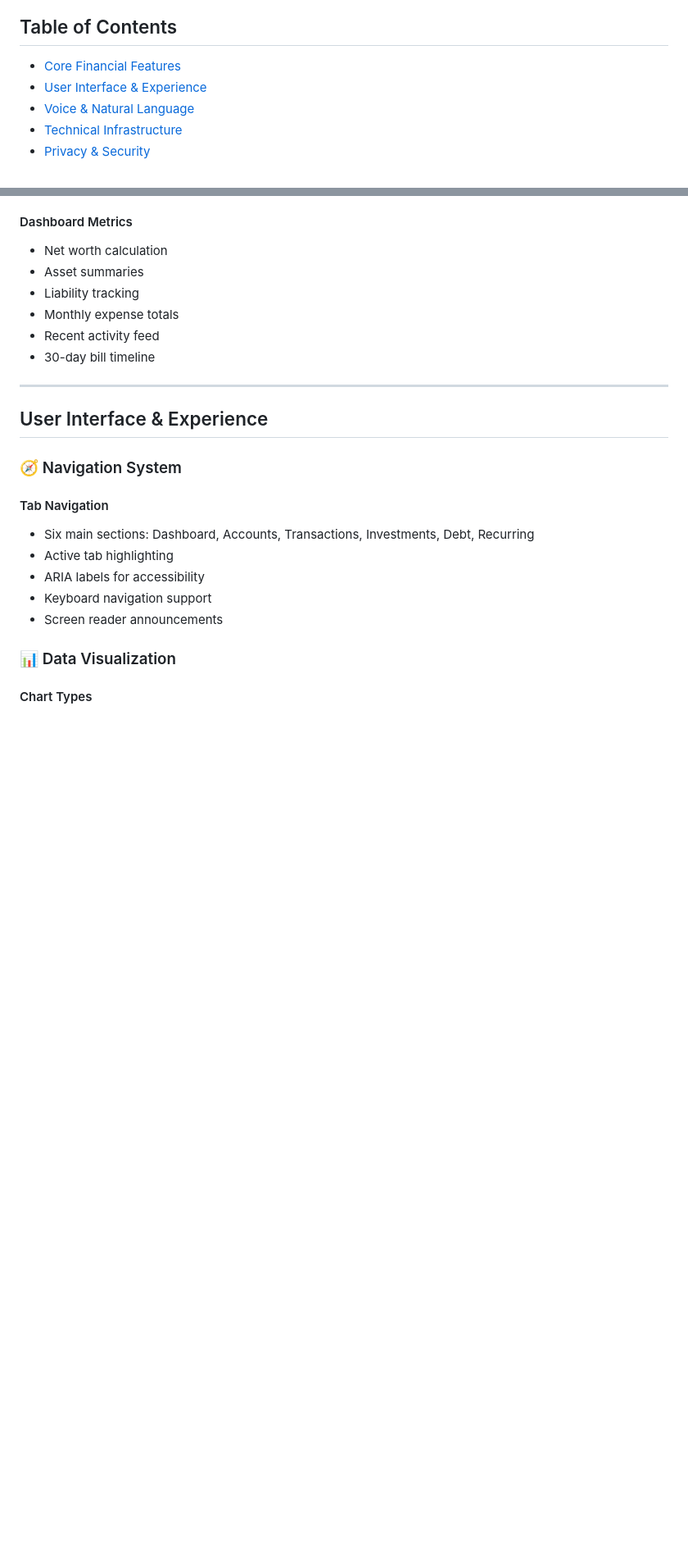
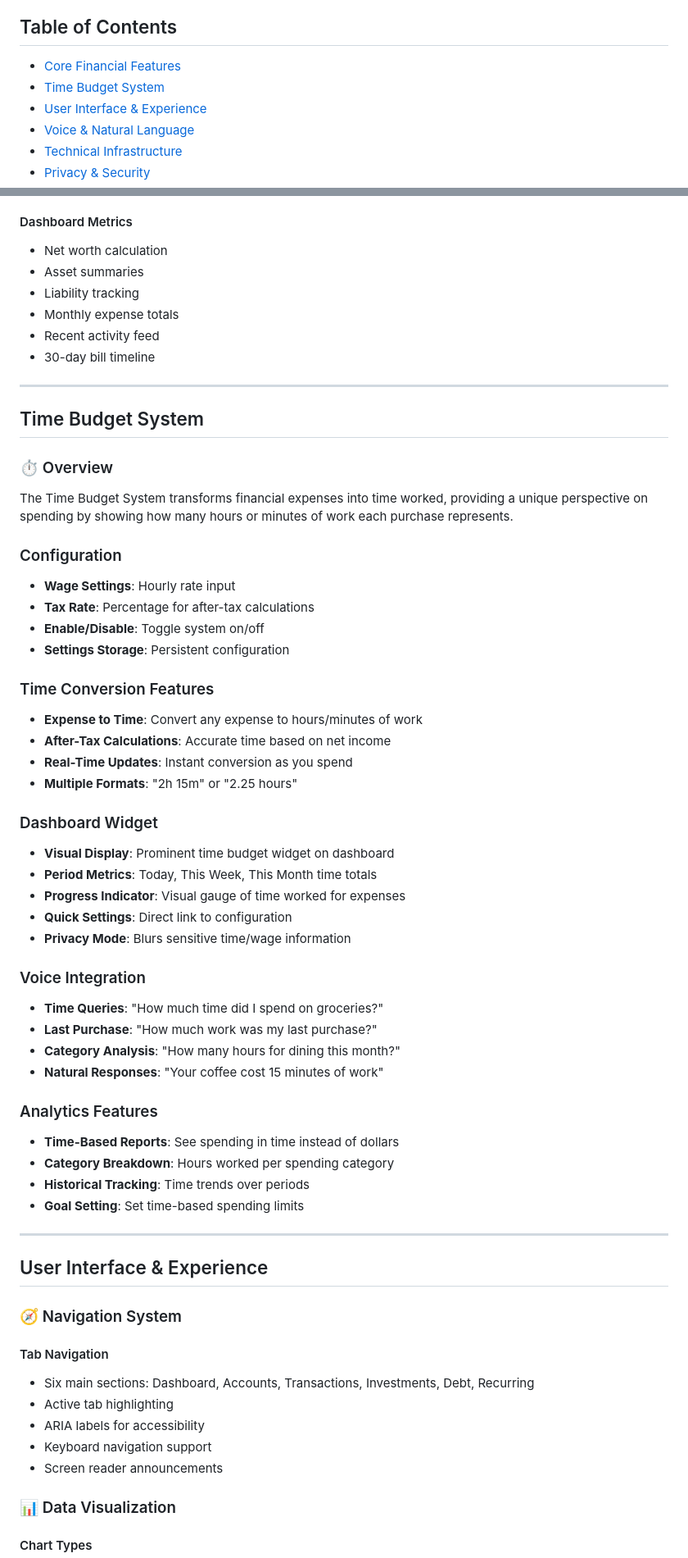
Before and after one commit to Ryokushen/Ryokushen-Financial, a Markdown page: current-features.md, 2 parts joined by grey strips. Shown at 82% size. Drawn GitHub-style; blank space fills up the shorter version.

```diff
--- a/current-features.md
+++ b/current-features.md
@@ -6,6 +6,7 @@ This document provides a comprehensive overview of all currently implemented fea
 
 ## Table of Contents
 - [Core Financial Features](#core-financial-features)
+- [Time Budget System](#time-budget-system)
 - [User Interface & Experience](#user-interface--experience)
 - [Voice & Natural Language](#voice--natural-language)
 - [Technical Infrastructure](#technical-infrastructure)
@@ -155,6 +156,44 @@ Income, Housing, Transportation, Food, Healthcare, Entertainment, Shopping, Util
 - Monthly expense totals
 - Recent activity feed
 - 30-day bill timeline
+
+---
+
+## Time Budget System
+
+### ⏱️ Overview
+The Time Budget System transforms financial expenses into time worked, providing a unique perspective on spending by showing how many hours or minutes of work each purchase represents.
+
+### Configuration
+- **Wage Settings**: Hourly rate input
+- **Tax Rate**: Percentage for after-tax calculations
+- **Enable/Disable**: Toggle system on/off
+- **Settings Storage**: Persistent configuration
+
+### Time Conversion Features
+- **Expense to Time**: Convert any expense to hours/minutes of work
+- **After-Tax Calculations**: Accurate time based on net income
+- **Real-Time Updates**: Instant conversion as you spend
+- **Multiple Formats**: "2h 15m" or "2.25 hours"
+
+### Dashboard Widget
+- **Visual Display**: Prominent time budget widget on dashboard
+- **Period Metrics**: Today, This Week, This Month time totals
+- **Progress Indicator**: Visual gauge of time worked for expenses
+- **Quick Settings**: Direct link to configuration
+- **Privacy Mode**: Blurs sensitive time/wage information
+
+### Voice Integration
+- **Time Queries**: "How much time did I spend on groceries?"
+- **Last Purchase**: "How much work was my last purchase?"
+- **Category Analysis**: "How many hours for dining this month?"
+- **Natural Responses**: "Your coffee cost 15 minutes of work"
+
+### Analytics Features
+- **Time-Based Reports**: See spending in time instead of dollars
+- **Category Breakdown**: Hours worked per spending category
+- **Historical Tracking**: Time trends over periods
+- **Goal Setting**: Set time-based spending limits
 
 ---
 
```
Also changed, not shown: other parts of current-features.md (+1 -1 lines), feature-ideas.md (+15 -4 lines).
